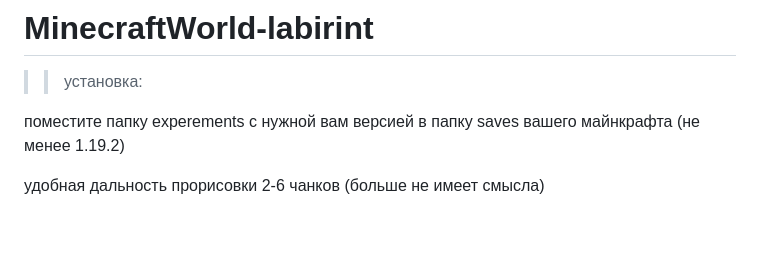
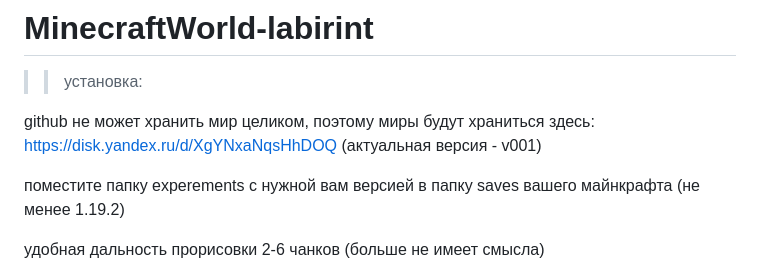
Before and after one commit to TeaGuardian/MinecraftWorld-labirint, a Markdown page: README.md, the part around the change. GitHub-like rendering; blank space fills up the shorter version.

Commit message:
Update README.md
миры перемещены в https://disk.yandex.ru/d/XgYNxaNqsHhDOQ

```diff
--- a/README.md
+++ b/README.md
@@ -1,6 +1,8 @@
 # MinecraftWorld-labirint
 
 >> установка:
+
+github не может хранить мир целиком, поэтому миры будут храниться здесь: https://disk.yandex.ru/d/XgYNxaNqsHhDOQ (актуальная версия - v001)
 
 поместите папку experements с нужной вам версией в папку saves вашего майнкрафта (не менее 1.19.2)
 
```
